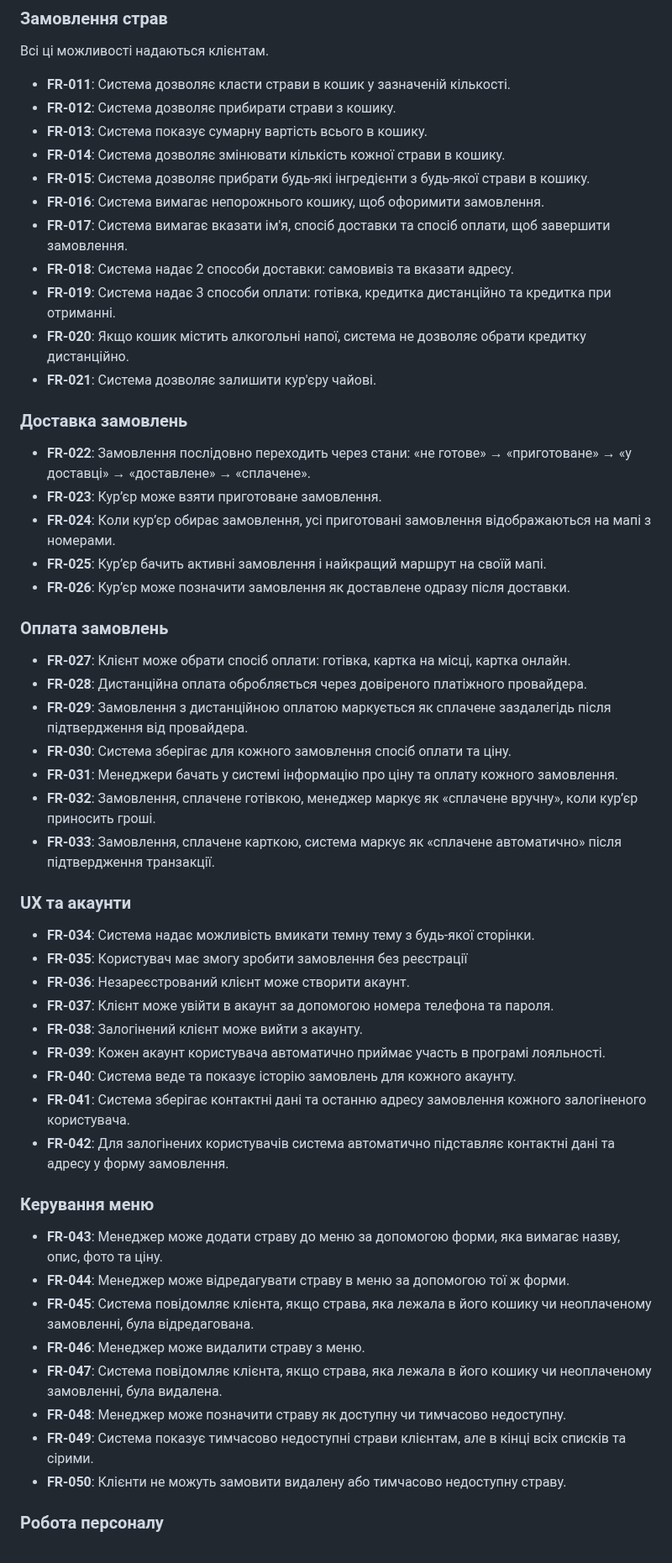
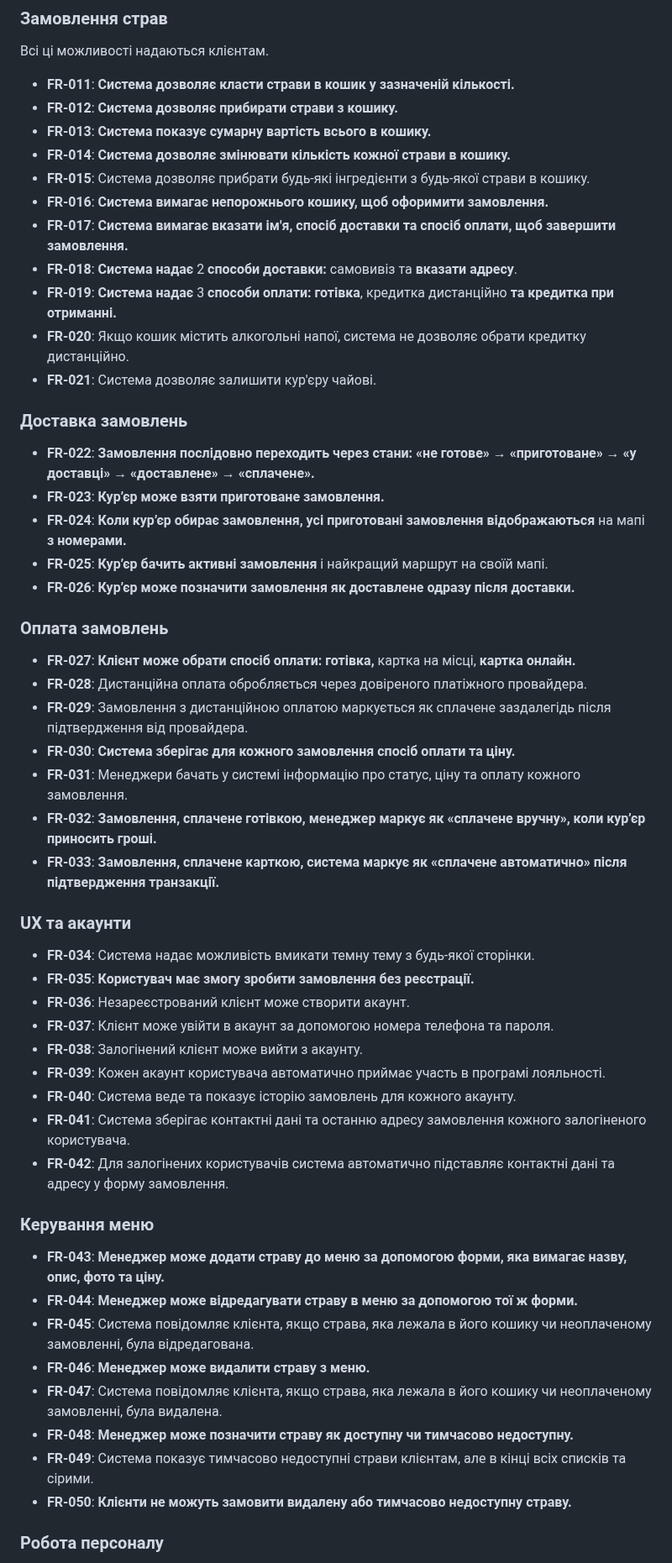
Before and after one commit to ukma-cs-ssdm-2025/punkcoders, a Markdown page: docs/requirements/requirements.md, the part around one of its changes. Shown at 84% size. GitHub-like rendering.

```diff
--- a/docs/requirements/requirements.md
+++ b/docs/requirements/requirements.md
@@ -40,40 +40,40 @@
 
 Всі ці можливості надаються клієнтам.
 
-- **FR-011**: Система дозволяє класти страви в кошик у зазначеній кількості.
-- **FR-012**: Система дозволяє прибирати страви з кошику.
-- **FR-013**: Система показує сумарну вартість всього в кошику.
-- **FR-014**: Система дозволяє змінювати кількість кожної страви в кошику.
+- **FR-011**: **Система дозволяє класти страви в кошик у зазначеній кількості.**
+- **FR-012**: **Система дозволяє прибирати страви з кошику.**
+- **FR-013**: **Система показує сумарну вартість всього в кошику.**
+- **FR-014**: **Система дозволяє змінювати кількість кожної страви в кошику.**
 - **FR-015**: Система дозволяє прибрати будь-які інгредієнти з будь-якої страви в кошику.
-- **FR-016**: Система вимагає непорожнього кошику, щоб офоримити замовлення.
-- **FR-017**: Система вимагає вказати ім'я, спосіб доставки та спосіб оплати, щоб завершити замовлення.
-- **FR-018**: Система надає 2 способи доставки: самовивіз та вказати адресу.
-- **FR-019**: Система надає 3 способи оплати: готівка, кредитка дистанційно та кредитка при отриманні.
+- **FR-016**: **Система вимагає непорожнього кошику, щоб офоримити замовлення.**
+- **FR-017**: **Система вимагає вказати ім'я, спосіб доставки та спосіб оплати, щоб завершити замовлення.**
+- **FR-018**: **Система надає** 2 **способи доставки:** самовивіз та **вказати адресу**.
+- **FR-019**: **Система надає** 3 **способи оплати:** **готівка**, кредитка дистанційно **та кредитка при отриманні.**
 - **FR-020**: Якщо кошик містить алкогольні напої, система не дозволяє обрати кредитку дистанційно.
 - **FR-021**: Система дозволяє залишити кур'єру чайові.
 
 ### Доставка замовлень
 
-- **FR-022**: Замовлення послідовно переходить через стани: «не готове» → «приготоване» → «у доставці» → «доставлене» → «сплачене».
-- **FR-023**: Кур’єр може взяти приготоване замовлення.
-- **FR-024**: Коли кур’єр обирає замовлення, усі приготовані замовлення відображаються на мапі з номерами.
-- **FR-025**: Кур’єр бачить активні замовлення і найкращий маршрут на своїй мапі.
-- **FR-026**: Кур’єр може позначити замовлення як доставлене одразу після доставки.
+- **FR-022**: **Замовлення послідовно переходить через стани: «не готове» → «приготоване» → «у доставці» → «доставлене» → «сплачене».**
+- **FR-023**: **Кур’єр може взяти приготоване замовлення.**
+- **FR-024**: **Коли кур’єр обирає замовлення, усі приготовані замовлення відображаються** на мапі **з номерами.**
+- **FR-025**: **Кур’єр бачить активні замовлення** і найкращий маршрут на своїй мапі.
+- **FR-026**: **Кур’єр може позначити замовлення як доставлене одразу після доставки.**
 
 ### Оплата замовлень
 
-- **FR-027**: Клієнт може обрати спосіб оплати: готівка, картка на місці, картка онлайн.
+- **FR-027**: **Клієнт може обрати спосіб оплати: готівка,** картка на місці, **картка онлайн.**
 - **FR-028**: Дистанційна оплата обробляється через довіреного платіжного провайдера.
 - **FR-029**: Замовлення з дистанційною оплатою маркується як сплачене заздалегідь після підтвердження від провайдера.
-- **FR-030**: Система зберігає для кожного замовлення спосіб оплати та ціну.
-- **FR-031**: Менеджери бачать у системі інформацію про ціну та оплату кожного замовлення.
-- **FR-032**: Замовлення, сплачене готівкою, менеджер маркує як «сплачене вручну», коли кур’єр приносить гроші.
-- **FR-033**: Замовлення, сплачене карткою, система маркує як «сплачене автоматично» після підтвердження транзакції.
+- **FR-030**: **Система зберігає для кожного замовлення спосіб оплати та ціну.**
+- **FR-031**: Менеджери бачать у системі інформацію про статус, ціну та оплату кожного замовлення.
+- **FR-032**: **Замовлення, сплачене готівкою, менеджер маркує як «сплачене вручну», коли кур’єр приносить гроші.**
+- **FR-033**: **Замовлення, сплачене карткою, система маркує як «сплачене автоматично» після підтвердження транзакції.**
 
 ### UX та акаунти
 
 - **FR-034**: Система надає можливість вмикати темну тему з будь-якої сторінки.
-- **FR-035**: Користувач має змогу зробити замовлення без реєстрації
+- **FR-035**: **Користувач має змогу зробити замовлення без реєстрації.**
 - **FR-036**: Незареєстрований клієнт може створити акаунт.
 - **FR-037**: Клієнт може увійти в акаунт за допомогою номера телефона та пароля.
 - **FR-038**: Залогінений клієнт може вийти з акаунту.
@@ -84,14 +84,14 @@
 
 ### Керування меню
 
-- **FR-043**: Менеджер може додати страву до меню за допомогою форми, яка вимагає назву, опис, фото та ціну.
-- **FR-044**: Менеджер може відредагувати страву в меню за допомогою тої ж форми.
+- **FR-043**: **Менеджер може додати страву до меню за допомогою форми, яка вимагає назву, опис, фото та ціну.**
+- **FR-044**: **Менеджер може відредагувати страву в меню за допомогою тої ж форми.**
 - **FR-045**: Система повідомляє клієнта, якщо страва, яка лежала в його кошику чи неоплаченому замовленні, була відредагована.
-- **FR-046**: Менеджер може видалити страву з меню.
+- **FR-046**: **Менеджер може видалити страву з меню.**
 - **FR-047**: Система повідомляє клієнта, якщо страва, яка лежала в його кошику чи неоплаченому замовленні, була видалена.
-- **FR-048**: Менеджер може позначити страву як доступну чи тимчасово недоступну.
+- **FR-048**: **Менеджер може позначити страву як доступну чи тимчасово недоступну.**
 - **FR-049**: Система показує тимчасово недоступні страви клієнтам, але в кінці всіх списків та сірими.
-- **FR-050**: Клієнти не можуть замовити видалену або тимчасово недоступну страву.
+- **FR-050**: **Клієнти не можуть замовити видалену або тимчасово недоступну страву.**
 
 ### Робота персоналу
 
```
Also changed, not shown: other parts of docs/requirements/requirements.md (+24 -24 lines).
